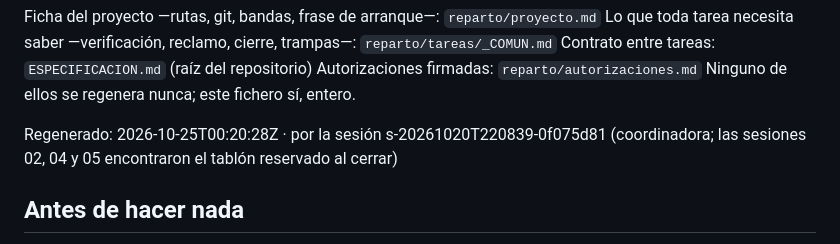
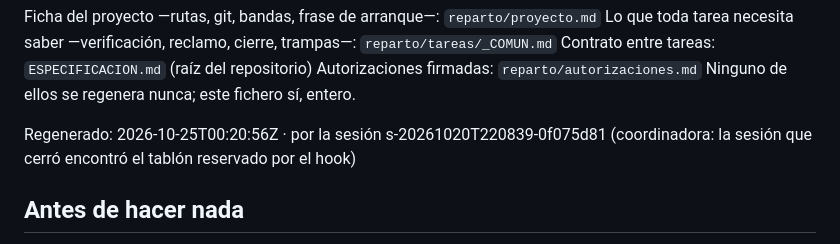
Before and after one commit to salasgar/Gusano, a Markdown page: reparto/_ESTADO.md, the part around the change. GitHub-like rendering.

Commit message:
Tablón: texto de la línea Regenerado
Co-Authored-By: Claude Fable 5.1 <noreply@anthropic.com>

```diff
--- a/reparto/_ESTADO.md
+++ b/reparto/_ESTADO.md
@@ -14,7 +14,7 @@ Contrato entre tareas: `ESPECIFICACION.md` (raíz del repositorio)
 Autorizaciones firmadas: `reparto/autorizaciones.md`
 Ninguno de ellos se regenera nunca; este fichero sí, entero.
 
-Regenerado: 2026-10-25T00:20:28Z · por la sesión s-20261020T220839-0f075d81 (coordinadora; las sesiones 02, 04 y 05 encontraron el tablón reservado al cerrar)
+Regenerado: 2026-10-25T00:20:56Z · por la sesión s-20261020T220839-0f075d81 (coordinadora: la sesión que cerró encontró el tablón reservado por el hook)
 
 ## Antes de hacer nada
 
```
